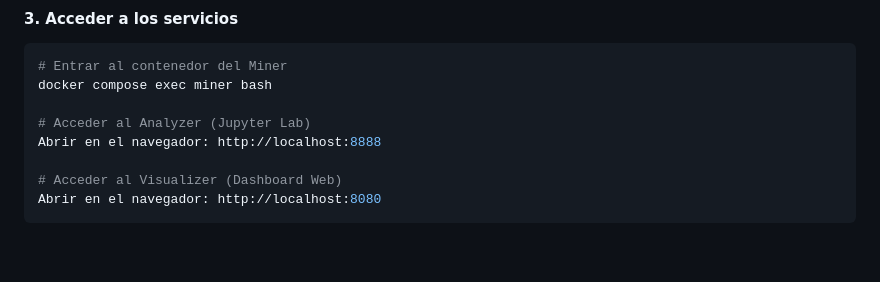
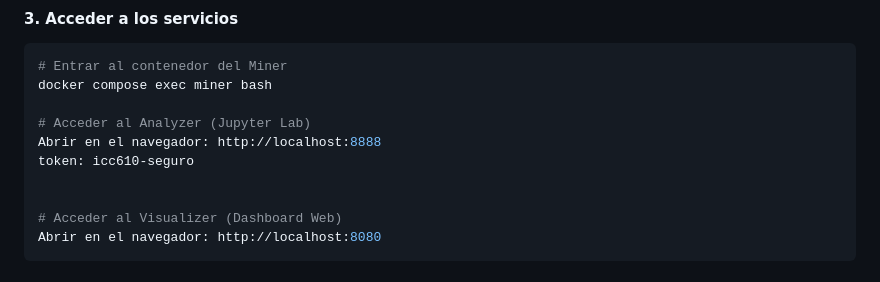
Before and after one commit to JoacoArriagada/ICC610-Proyecto, a Markdown page: README.md, the part around the change. GitHub-like rendering; blank space fills up the shorter version.

Commit message:
Se añade token para acceder a jupyter en Readme

```diff
--- a/README.md
+++ b/README.md
@@ -140,6 +140,8 @@ docker compose exec miner bash
 
 # Acceder al Analyzer (Jupyter Lab)
 Abrir en el navegador: http://localhost:8888
+token: icc610-seguro
+
 
 # Acceder al Visualizer (Dashboard Web)
 Abrir en el navegador: http://localhost:8080
```
